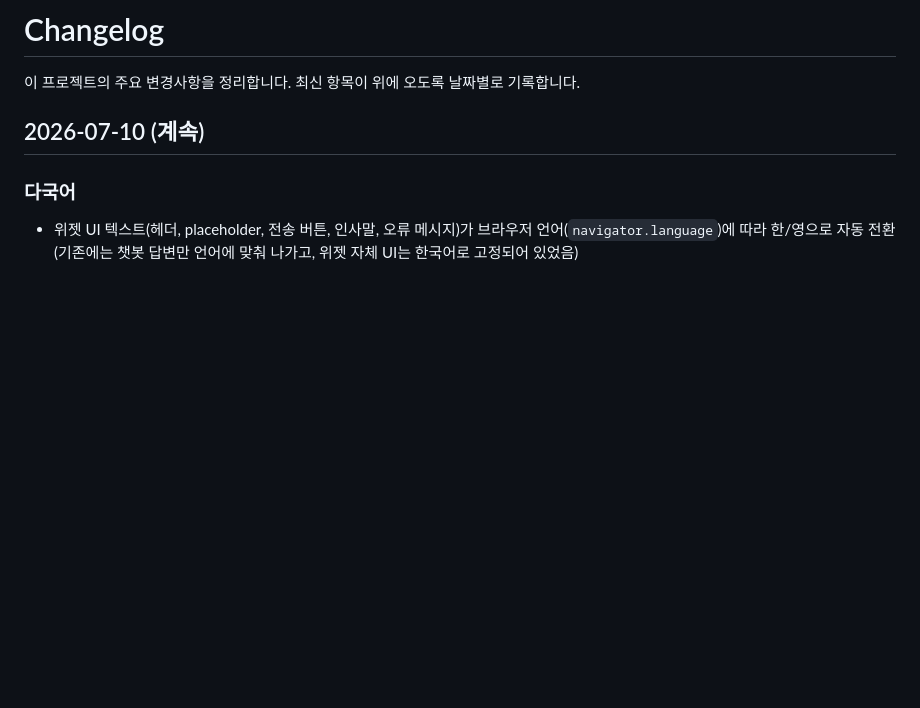
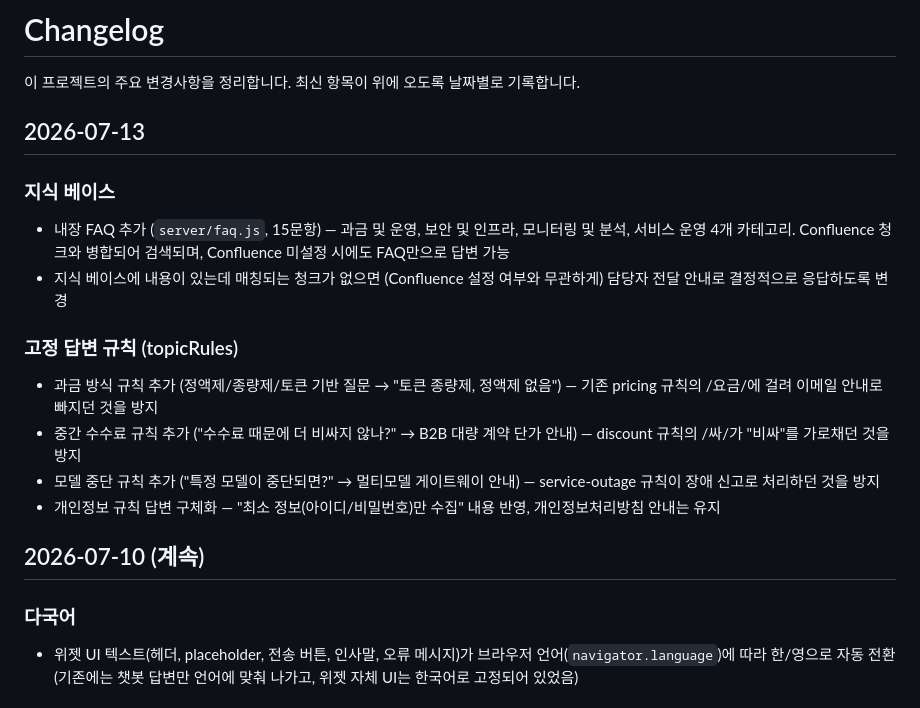
Before and after one commit to annayoon/alrouter-support-chatbot, a Markdown page: CHANGELOG.md, the part around the change. GitHub-like rendering; blank space fills up the shorter version.

Commit message:
Update CHANGELOG for built-in FAQ and new topic rules
Co-Authored-By: Claude Fable 5 <noreply@anthropic.com>
Claude-Session: https://claude.ai/code/session_01T5EhUaLgDX6BSFAJZfkyTi

```diff
--- a/CHANGELOG.md
+++ b/CHANGELOG.md
@@ -1,6 +1,18 @@
 # Changelog
 
 이 프로젝트의 주요 변경사항을 정리합니다. 최신 항목이 위에 오도록 날짜별로 기록합니다.
+
+## 2026-07-13
+
+### 지식 베이스
+- 내장 FAQ 추가 (`server/faq.js`, 15문항) — 과금 및 운영, 보안 및 인프라, 모니터링 및 분석, 서비스 운영 4개 카테고리. Confluence 청크와 병합되어 검색되며, Confluence 미설정 시에도 FAQ만으로 답변 가능
+- 지식 베이스에 내용이 있는데 매칭되는 청크가 없으면 (Confluence 설정 여부와 무관하게) 담당자 전달 안내로 결정적으로 응답하도록 변경
+
+### 고정 답변 규칙 (topicRules)
+- 과금 방식 규칙 추가 (정액제/종량제/토큰 기반 질문 → "토큰 종량제, 정액제 없음") — 기존 pricing 규칙의 /요금/에 걸려 이메일 안내로 빠지던 것을 방지
+- 중간 수수료 규칙 추가 ("수수료 때문에 더 비싸지 않나?" → B2B 대량 계약 단가 안내) — discount 규칙의 /싸/가 "비싸"를 가로채던 것을 방지
+- 모델 중단 규칙 추가 ("특정 모델이 중단되면?" → 멀티모델 게이트웨이 안내) — service-outage 규칙이 장애 신고로 처리하던 것을 방지
+- 개인정보 규칙 답변 구체화 — "최소 정보(아이디/비밀번호)만 수집" 내용 반영, 개인정보처리방침 안내는 유지
 
 ## 2026-07-10 (계속)
 
```
